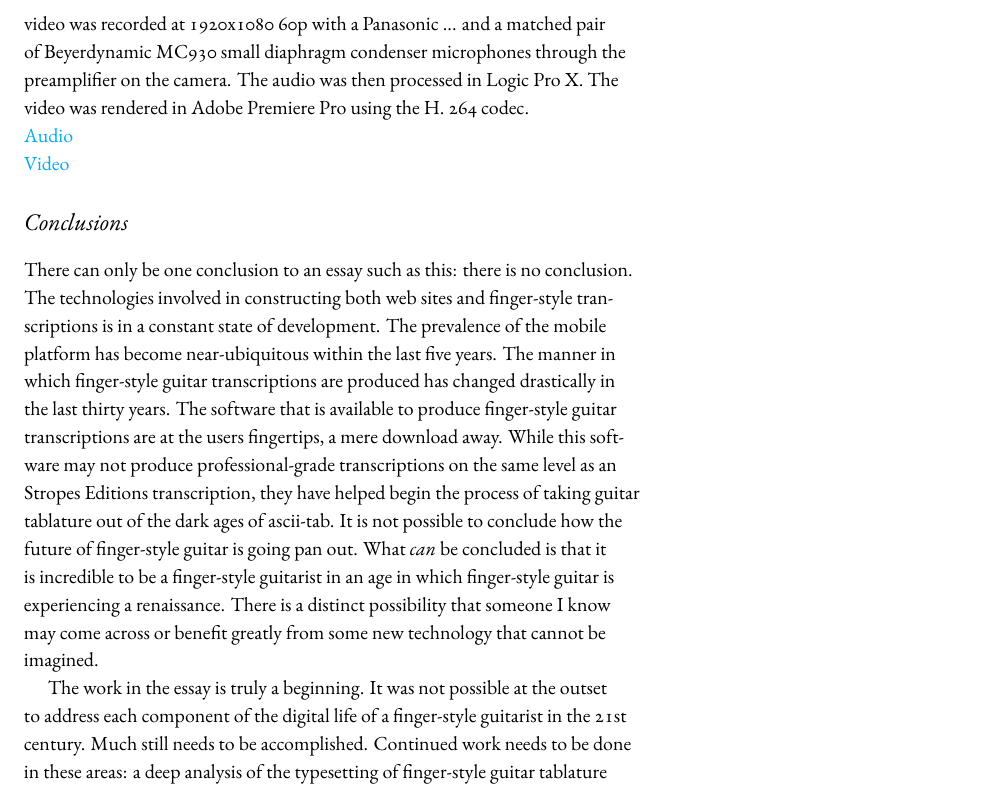
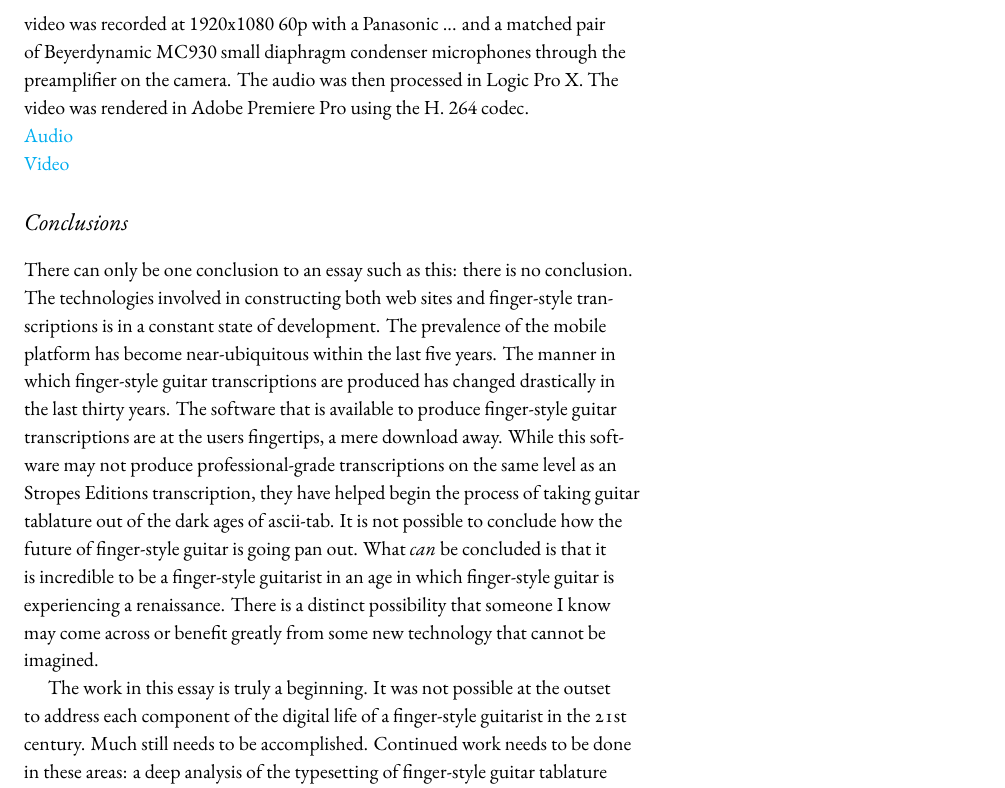
Before and after one commit to rachaelcarlson/TeXtonic, a LaTeX document (watchTheTigerWalk/testDraft.tex): part of page 9 of 25, cut so that both start at the same text. Compiled offline with XeLaTeX.

```diff
--- a/watchTheTigerWalk/testDraft.tex
+++ b/watchTheTigerWalk/testDraft.tex
@@ -12,6 +12,7 @@
 % a new font family for different languages
 \newfontfamily\myfont[]{Noto Sans CJK JP}
 \newfontfamily\symbolfont[]{Noto Sans Symbols}
+\newfontfamily\numberfont[Numbers=Lining]{EB Garamond}
 
 \ifxetex
   \newcommand{\textls}[2][5]{%
@@ -208,7 +209,7 @@
 
 It may not be necessary to mention the drastic changes that have affected the music industry in the last 20 years. I will, however, briefly discuss the factors which may have led to the rise of video as the primary means of the dissemination of music. The first steps of the change might be traced to the rise of the mp3 in the second half of the 1990s of which the small file size facilitated the distribution of music through the internet either through authorized sources such as mp3.com or unauthorized sources such as Napster. These first steps into the wide world cemented music's relationship to the internet. From my perspective, the next major change in the music industry was with YouTube, founded in 2005. We are still experiencing the repercussions of YouTube.
 
-In order to partially keep up with the changes listed above, I have recorded the audio and video for ``Watch the Tiger Walk,'' an original composition. The video was recorded at 1920x1080 60p with a Panasonic ... and a matched pair of Beyerdynamic MC930 small diaphragm condenser microphones through the preamplifier on the camera. The audio was then processed in Logic Pro X. The video was rendered in Adobe Premiere Pro using the H. 264 codec.
+In order to partially keep up with the changes listed above, I have recorded the audio and video for ``Watch the Tiger Walk,'' an original composition. The video was recorded at {\numberfont1920x1080 60p} with a Panasonic ... and a matched pair of Beyerdynamic {\numberfont MC930} small diaphragm condenser microphones through the preamplifier on the camera. The audio was then processed in Logic Pro X. The video was rendered in Adobe Premiere Pro using the H. {\numberfont264} codec.
 
 \noindent \href{run:Road.mp3}{Audio}
 
@@ -219,7 +220,7 @@
 
 There can only be one conclusion to an essay such as this: there is no conclusion. The technologies involved in constructing both web sites and finger-style transcriptions is in a constant state of development. The prevalence of the mobile platform has become near-ubiquitous within the last five years. The manner in which finger-style guitar transcriptions are produced has changed drastically in the last thirty years. The software that is available to produce finger-style guitar transcriptions are at the users fingertips, a mere download away. While this software may not produce professional-grade transcriptions on the same level as an Stropes Editions transcription, they have helped begin the process of taking guitar tablature out of the dark ages of ascii-tab. It is not possible to conclude how the future of finger-style guitar is going pan out. What \emph{can} be concluded is that it is incredible to be a finger-style guitarist in an age in which finger-style guitar is experiencing a renaissance. There is a distinct possibility that someone I know may come across or benefit greatly from some new technology that cannot be imagined.
 
-The work in the essay is truly a beginning. It was not possible at the outset to address each component of the digital life of a finger-style guitarist in the 21st century. Much still needs to be accomplished. Continued work needs to be done in these areas: a deep analysis of the typesetting of finger-style guitar tablature with the aim of establishing a reference work, a more thorough analysis of the web sites of finger-style guitarists, an analysis of the web sites of folk and classical artists, and a search for artists who exist in fields similar to finger-style guitar in which there contains a compositional process that is rarely written.
+The work in this essay is truly a beginning. It was not possible at the outset to address each component of the digital life of a finger-style guitarist in the 21st century. Much still needs to be accomplished. Continued work needs to be done in these areas: a deep analysis of the typesetting of finger-style guitar tablature with the aim of establishing a reference work, a more thorough analysis of the web sites of finger-style guitarists, an analysis of the web sites of folk and classical artists, and a search for artists who exist in fields similar to finger-style guitar in which there contains a compositional process that is rarely written.
 
 \nocite{alexAnderson,alexDeGrassi,andrewWhite,andyMcKee,billyMcLaughlin,adamRafferty,calumGraham,cliveCarroll,craigDAndrea,evaAtmatzidou,ewanDobson,garethPearson,happyTraum,ianEthanCase,janetFeder,jimmyWahlsteen,jonGomm,kakiKing,kellyValleau,kevinHorrigan,leoKottke,lucaStricagnoli,lucasMich,masaakiKishibe,michaelChap,michaelGul,mikeDawes,murielAnders,peppino,peterCiluzzi,peterFinger,pierre,rayMontford,pino,spencerElliot,sunghaJung,thomasLeeb,timSparks,tommyEmmanuel,trevorGH,vickiGenfan}
 % \bibliographystyle{chicagoa}
```
Also changed, not shown: watchTheTigerWalk/testDraft.pdf.
